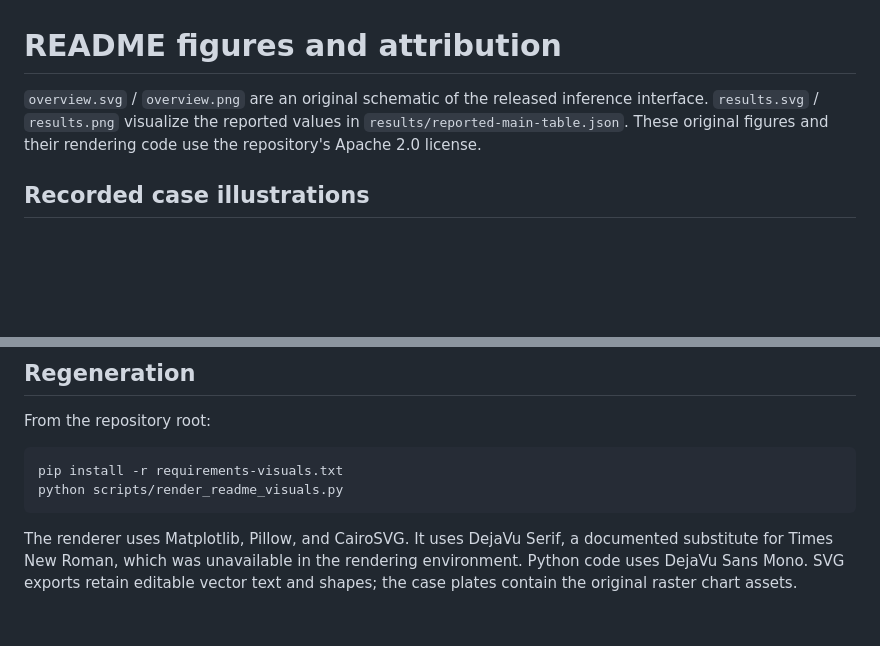
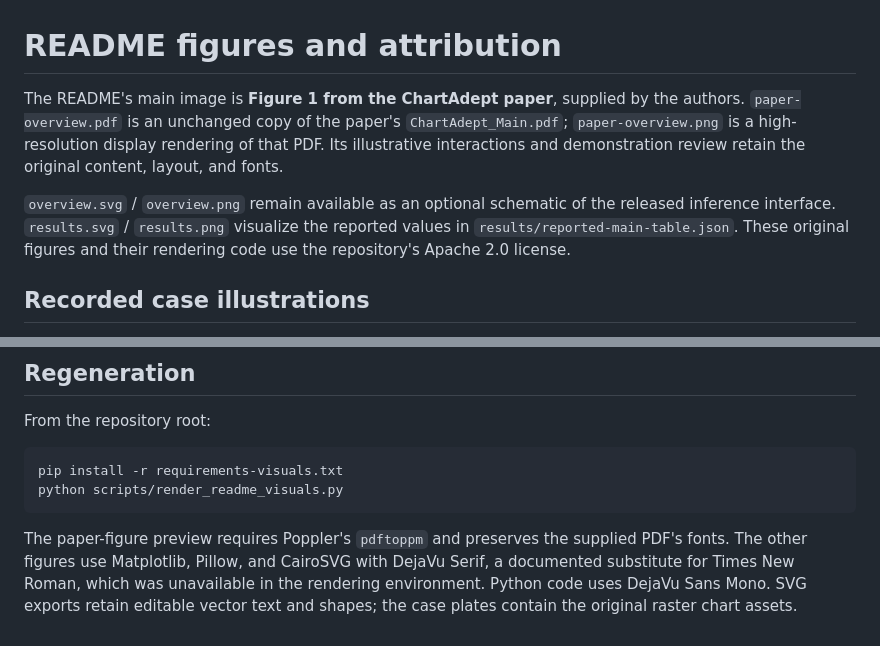
Before and after one commit to TonyZhan10/ChartAdept, a Markdown page: docs/assets/README.md, 2 parts joined by grey strips. Rendered like a GitHub page; blank space fills up the shorter version.

Commit message:
Use the original paper Figure 1 as the project main image

````diff
--- a/docs/assets/README.md
+++ b/docs/assets/README.md
@@ -1,6 +1,8 @@
 # README figures and attribution
 
-`overview.svg` / `overview.png` are an original schematic of the released inference interface. `results.svg` / `results.png` visualize the reported values in `results/reported-main-table.json`. These original figures and their rendering code use the repository's Apache 2.0 license.
+The README's main image is **Figure 1 from the ChartAdept paper**, supplied by the authors. `paper-overview.pdf` is an unchanged copy of the paper's `ChartAdept_Main.pdf`; `paper-overview.png` is a high-resolution display rendering of that PDF. Its illustrative interactions and demonstration review retain the original content, layout, and fonts.
+
+`overview.svg` / `overview.png` remain available as an optional schematic of the released inference interface. `results.svg` / `results.png` visualize the reported values in `results/reported-main-table.json`. These original figures and their rendering code use the repository's Apache 2.0 license.
 
 ## Recorded case illustrations
 
@@ -27,4 +29,4 @@ pip install -r requirements-visuals.txt
 python scripts/render_readme_visuals.py
 ```
 
-The renderer uses Matplotlib, Pillow, and CairoSVG. It uses DejaVu Serif, a documented substitute for Times New Roman, which was unavailable in the rendering environment. Python code uses DejaVu Sans Mono. SVG exports retain editable vector text and shapes; the case plates contain the original raster chart assets.
+The paper-figure preview requires Poppler's `pdftoppm` and preserves the supplied PDF's fonts. The other figures use Matplotlib, Pillow, and CairoSVG with DejaVu Serif, a documented substitute for Times New Roman, which was unavailable in the rendering environment. Python code uses DejaVu Sans Mono. SVG exports retain editable vector text and shapes; the case plates contain the original raster chart assets.
````
Also changed, not shown: README.md (+3 -1 lines), docs/assets/paper-overview.png (added), 2 other files.
